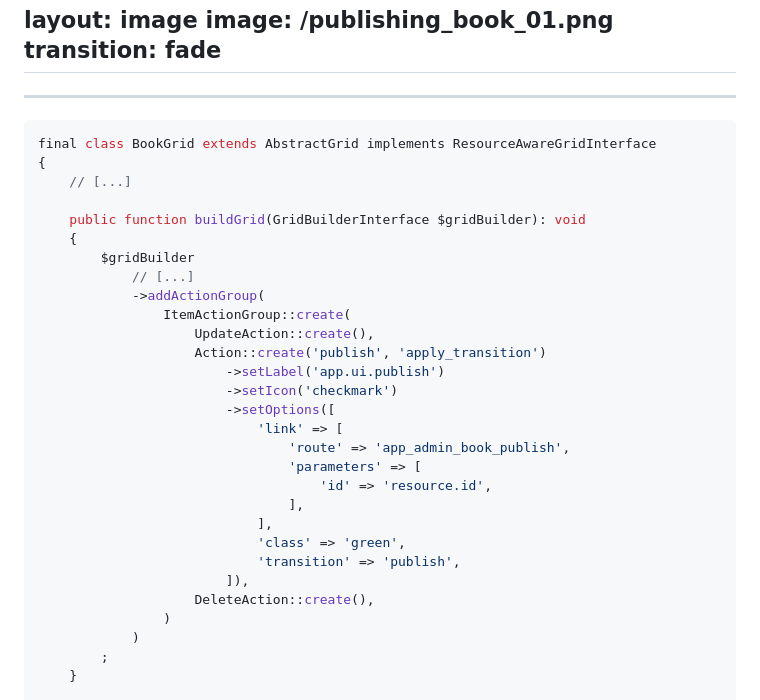
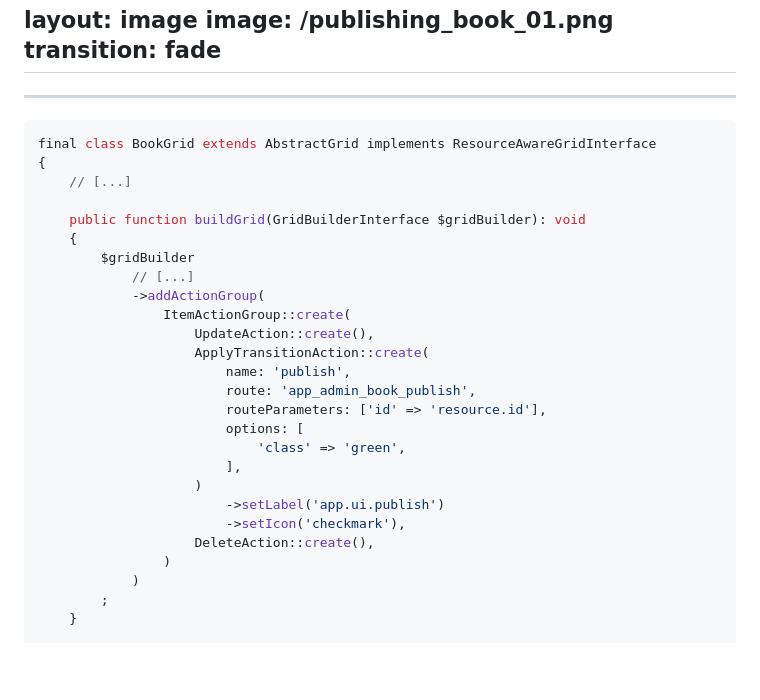
Before and after one commit to loic425/resource-revolution, a Markdown page: pages/resource/07_apply_transition_operation.md, the part around the change. Drawn GitHub-style; blank space fills up the shorter version.

Commit message:
Use ApplyTransitionAction

````diff
--- a/pages/resource/07_apply_transition_operation.md
+++ b/pages/resource/07_apply_transition_operation.md
@@ -98,7 +98,7 @@ transition: fade
 
 ---
 
-```php {all|12-24|12|13|14|15-24|16-21|22|23}
+```php {all|12-21|12|13|14|15|16-18|20|21}
 final class BookGrid extends AbstractGrid implements ResourceAwareGridInterface
 {
     // [...]
@@ -110,19 +110,16 @@ final class BookGrid extends AbstractGrid implements ResourceAwareGridInterface
             ->addActionGroup(
                 ItemActionGroup::create(
                     UpdateAction::create(),
-                    Action::create('publish', 'apply_transition')
+                    ApplyTransitionAction::create(
+                        name: 'publish',
+                        route: 'app_admin_book_publish',
+                        routeParameters: ['id' => 'resource.id'],
+                        options: [
+                            'class' => 'green',
+                        ],
+                    )
                         ->setLabel('app.ui.publish')
-                        ->setIcon('checkmark')
-                        ->setOptions([
-                            'link' => [
-                                'route' => 'app_admin_book_publish',
-                                'parameters' => [
-                                    'id' => 'resource.id',
-                                ],
-                            ],
-                            'class' => 'green',
-                            'transition' => 'publish',
-                        ]),
+                        ->setIcon('checkmark'),
                     DeleteAction::create(),
                 )
             )
````
